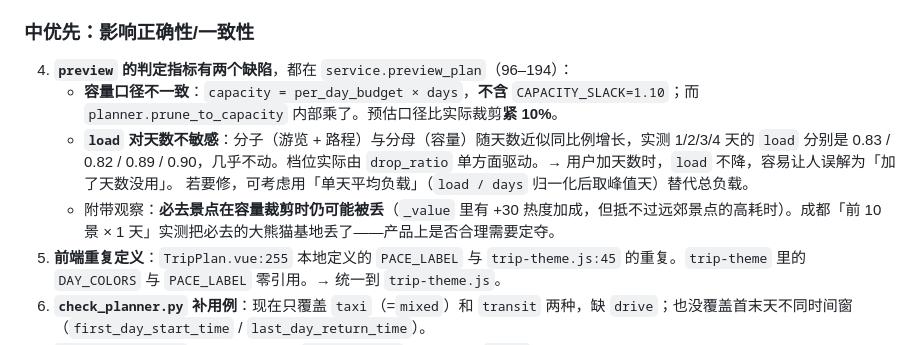
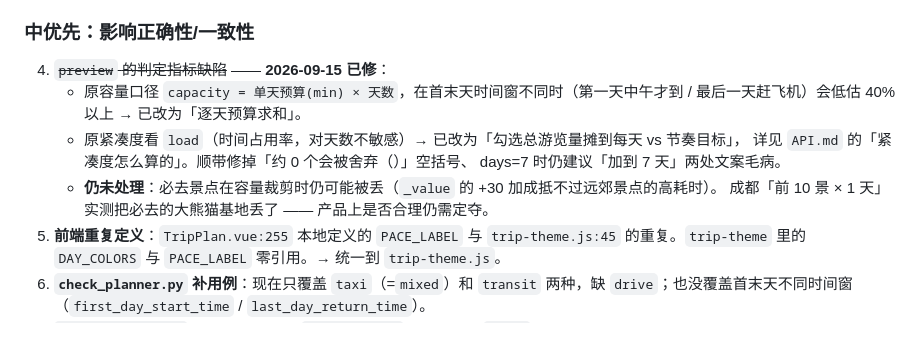
Before and after one commit to Chendestiny/trip-tide, a Markdown page: docs/DEVELOPMENT.md, the part around the change. Rendered like a GitHub page.

```diff
--- a/docs/DEVELOPMENT.md
+++ b/docs/DEVELOPMENT.md
@@ -217,11 +217,14 @@ LLM 流水线失败，降级到规则引擎：...            # 整体降级
 
 ### 中优先：影响正确性/一致性
 
-4. **`preview` 的判定指标有两个缺陷**，都在 `service.preview_plan`（96–194）：
-   - **容量口径不一致**：`capacity = per_day_budget × days`，**不含** `CAPACITY_SLACK=1.10`；而 `planner.prune_to_capacity` 内部乘了。预估口径比实际裁剪**紧 10%**。
-   - **`load` 对天数不敏感**：分子（游览 + 路程）与分母（容量）随天数近似同比例增长，实测 1/2/3/4 天的 `load` 分别是 0.83 / 0.82 / 0.89 / 0.90，几乎不动。档位实际由 `drop_ratio` 单方面驱动。→ 用户加天数时，`load` 不降，容易让人误解为「加了天数没用」。
-     若要修，可考虑用「单天平均负载」（`load / days` 归一化后取峰值天）替代总负载。
-   - 附带观察：**必去景点在容量裁剪时仍可能被丢**（`_value` 里有 +30 热度加成，但抵不过远郊景点的高耗时）。成都「前 10 景 × 1 天」实测把必去的大熊猫基地丢了——产品上是否合理需要定夺。
+4. ~~`preview` 的判定指标缺陷~~ —— **2026-09-15 已修**：
+   - 原容量口径 `capacity = 单天预算(min) × 天数`，在首末天时间窗不同时（第一天中午才到 /
+     最后一天赶飞机）会低估 40% 以上 → 已改为「逐天预算求和」。
+   - 原紧凑度看 `load`（时间占用率，对天数不敏感）→ 已改为「勾选总游览量摊到每天 vs 节奏目标」，
+     详见 `API.md` 的「紧凑度怎么算的」。顺带修掉「约 0 个会被舍弃（）」空括号、
+     days=7 时仍建议「加到 7 天」两处文案毛病。
+   - **仍未处理**：必去景点在容量裁剪时仍可能被丢（`_value` 的 +30 加成抵不过远郊景点的高耗时）。
+     成都「前 10 景 × 1 天」实测把必去的大熊猫基地丢了 —— 产品上是否合理仍需定夺。
 5. **前端重复定义**：`TripPlan.vue:255` 本地定义的 `PACE_LABEL` 与 `trip-theme.js:45` 的重复。`trip-theme` 里的 `DAY_COLORS` 与 `PACE_LABEL` 零引用。→ 统一到 `trip-theme.js`。
 6. **`check_planner.py` 补用例**：现在只覆盖 `taxi`（=`mixed`）和 `transit` 两种，缺 `drive`；也没覆盖首末天不同时间窗（`first_day_start_time` / `last_day_return_time`）。
 7. **`trip_plan.source` 字段注释**只写了 `llm/fallback`，实际还有 `tweak`。
```
Also changed, not shown: docs/API.md (+31 -28 lines).
